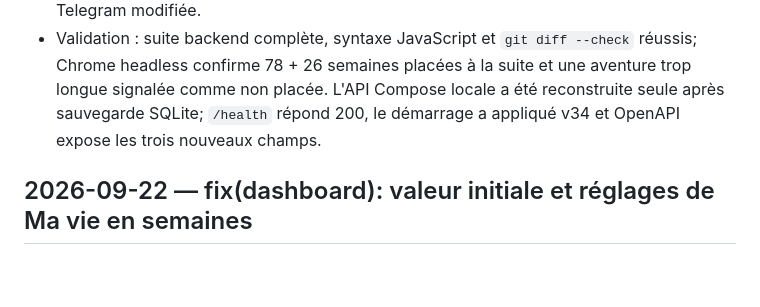
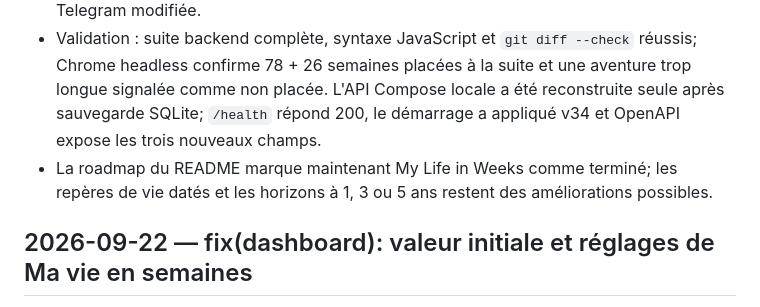
Before and after one commit to Poisson-seawater/habit-tracker, a Markdown page: log.md, the part around the change. Drawn GitHub-style; blank space fills up the shorter version.

```diff
--- a/log.md
+++ b/log.md
@@ -9,6 +9,7 @@
 - Ma vie en semaines lit les objectifs, déduplique les sous-étapes partagées et place les blocs futurs sans chevauchement, en donnant d'abord une place aux fenêtres qui ferment le plus tôt. Les aventures sans place automatique restent visibles et ouvrent leur fiche.
 - Les bornes enregistrées sont des mois fixes; l'illustration n'écrit ni dans l'agenda ni dans le score. Formulaires, README, état des specs et wiki mis à jour. Aucune commande Telegram modifiée.
 - Validation : suite backend complète, syntaxe JavaScript et `git diff --check` réussis; Chrome headless confirme 78 + 26 semaines placées à la suite et une aventure trop longue signalée comme non placée. L'API Compose locale a été reconstruite seule après sauvegarde SQLite; `/health` répond 200, le démarrage a appliqué v34 et OpenAPI expose les trois nouveaux champs.
+- La roadmap du README marque maintenant My Life in Weeks comme terminé; les repères de vie datés et les horizons à 1, 3 ou 5 ans restent des améliorations possibles.
 
 ## 2026-09-22 — fix(dashboard): valeur initiale et réglages de Ma vie en semaines
 
```
Also changed, not shown: README.md (+10 -17 lines).
